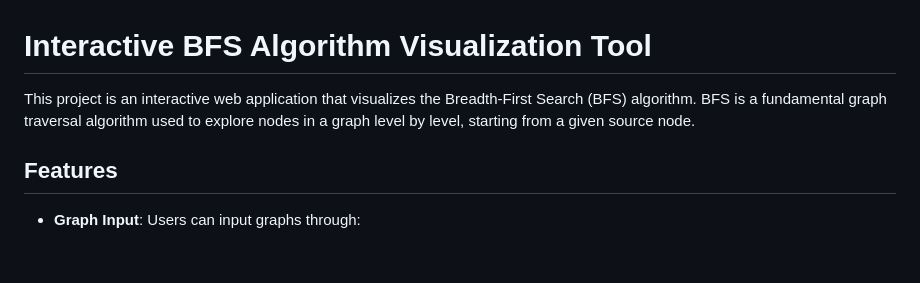
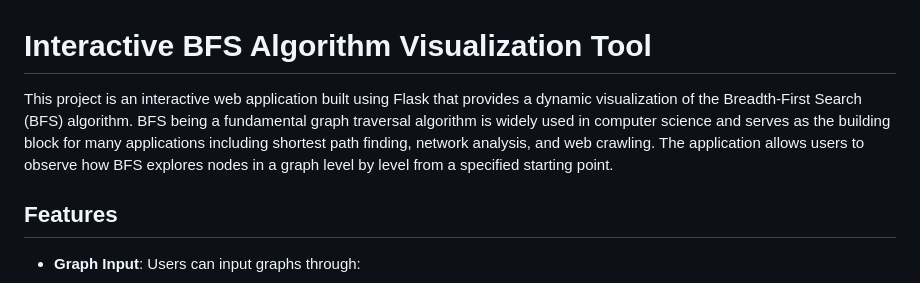
Before and after one commit to shifa-khan/BFS-Visualization-Tool, a Markdown page: README.md, the part around the change. Rendered like a GitHub page; blank space fills up the shorter version.

```diff
--- a/README.md
+++ b/README.md
@@ -1,6 +1,6 @@
 # Interactive BFS Algorithm Visualization Tool
 
-This project is an interactive web application that visualizes the Breadth-First Search (BFS) algorithm. BFS is a fundamental graph traversal algorithm used to explore nodes in a graph level by level, starting from a given source node.
+This project is an interactive web application built using Flask that provides a dynamic visualization of the Breadth-First Search (BFS) algorithm. BFS being a fundamental graph traversal algorithm is widely used in computer science and serves as the building block for many applications including shortest path finding, network analysis, and web crawling. The application allows users to observe how BFS explores nodes in a graph level by level from a specified starting point.
 
 ## Features
 
```
